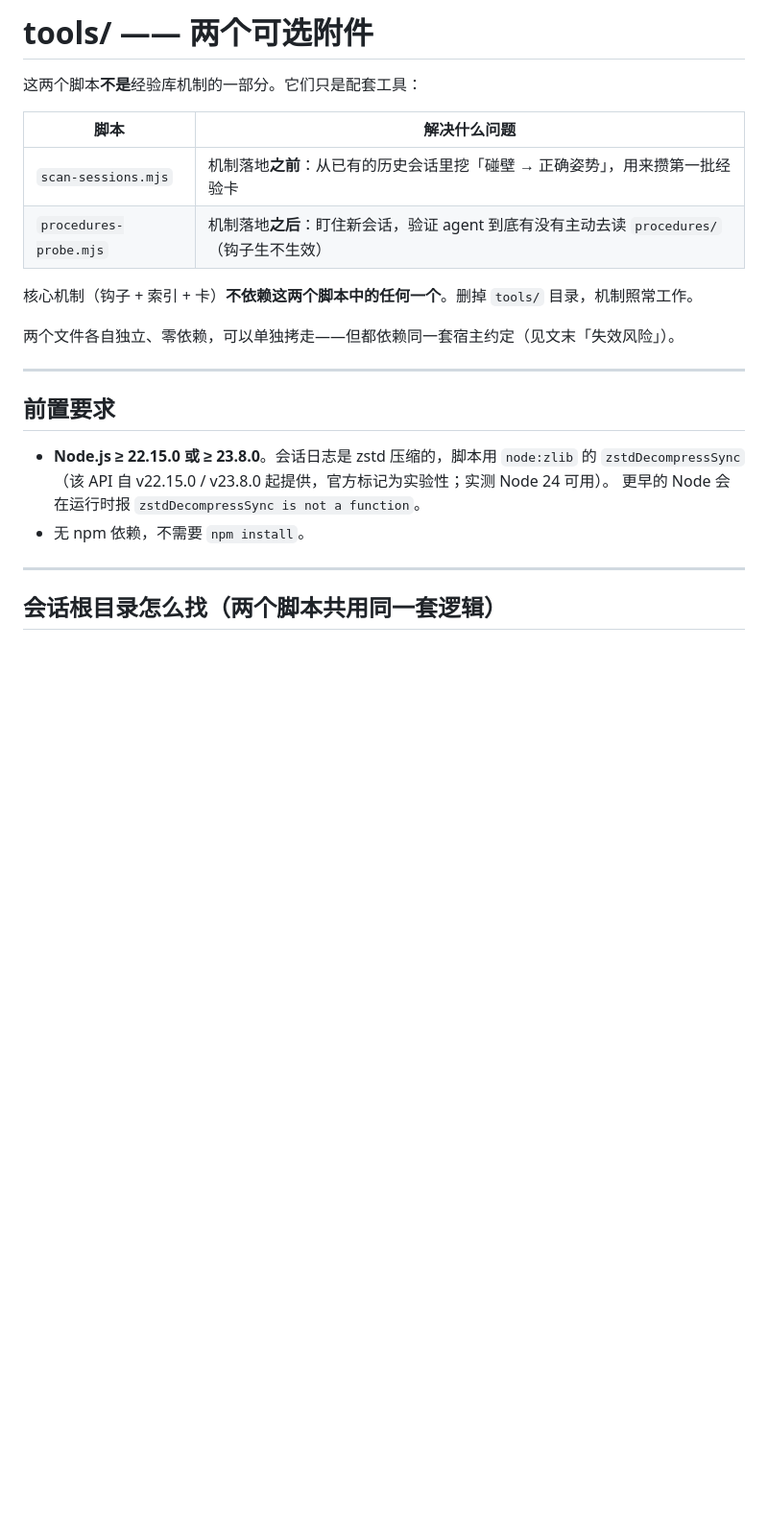
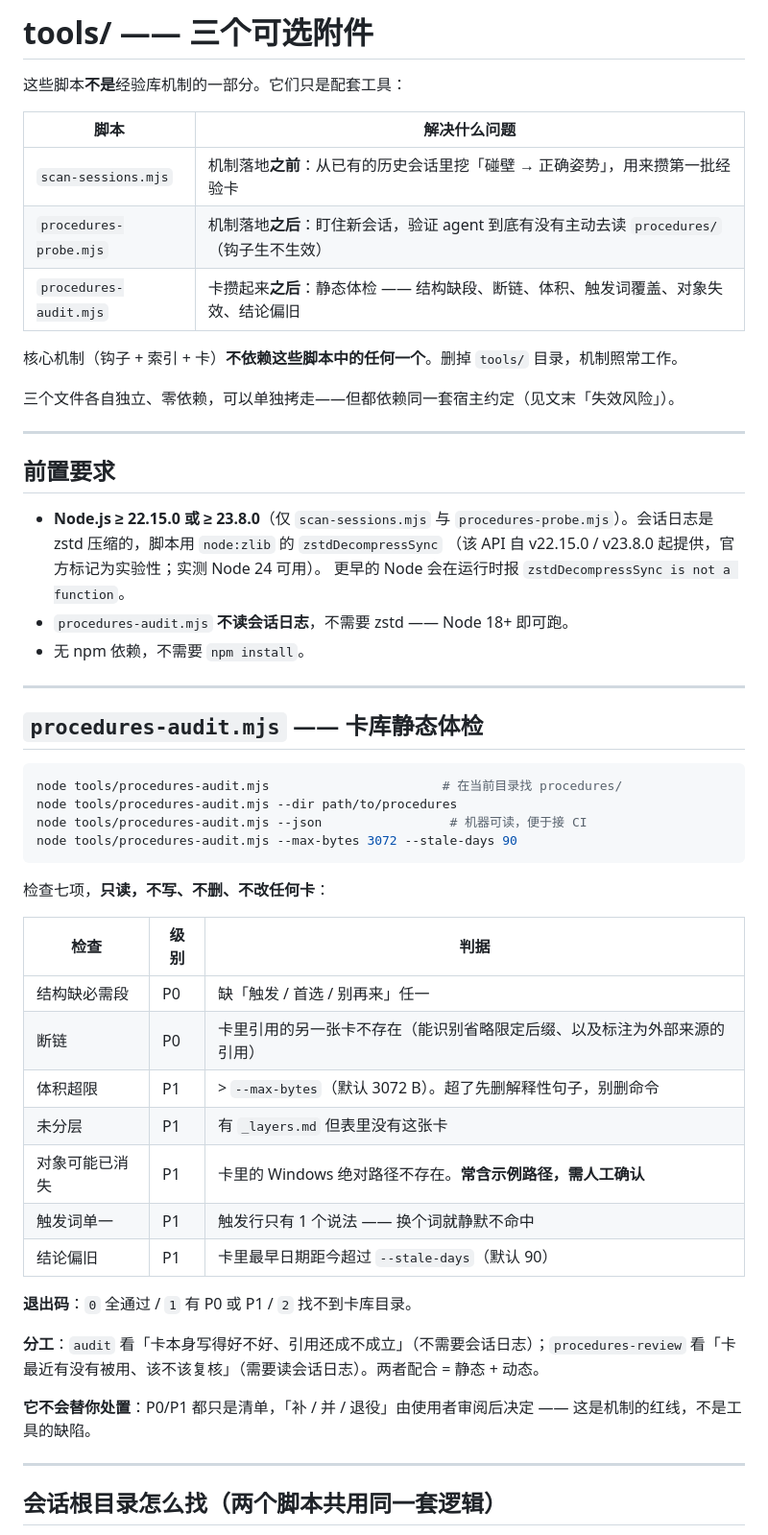
Before and after one commit to MiHjy12138/DSH-agent-procedures, a Markdown page: tools/README.md, the part around the change. Shown at 96% size. Rendered like a GitHub page; blank space fills up the shorter version.

Commit message:
tools/README: 补 procedures-audit 一节（三个附件、七项检查、只读边界）

````diff
--- a/tools/README.md
+++ b/tools/README.md
@@ -1,24 +1,55 @@
-# tools/ —— 两个可选附件
+# tools/ —— 三个可选附件
 
-这两个脚本**不是**经验库机制的一部分。它们只是配套工具：
+这些脚本**不是**经验库机制的一部分。它们只是配套工具：
 
 | 脚本 | 解决什么问题 |
 | --- | --- |
 | `scan-sessions.mjs` | 机制落地**之前**：从已有的历史会话里挖「碰壁 → 正确姿势」，用来攒第一批经验卡 |
 | `procedures-probe.mjs` | 机制落地**之后**：盯住新会话，验证 agent 到底有没有主动去读 `procedures/`（钩子生不生效） |
+| `procedures-audit.mjs` | 卡攒起来**之后**：静态体检 —— 结构缺段、断链、体积、触发词覆盖、对象失效、结论偏旧 |
 
-核心机制（钩子 + 索引 + 卡）**不依赖这两个脚本中的任何一个**。删掉 `tools/` 目录，机制照常工作。
+核心机制（钩子 + 索引 + 卡）**不依赖这些脚本中的任何一个**。删掉 `tools/` 目录，机制照常工作。
 
-两个文件各自独立、零依赖，可以单独拷走——但都依赖同一套宿主约定（见文末「失效风险」）。
+三个文件各自独立、零依赖，可以单独拷走——但都依赖同一套宿主约定（见文末「失效风险」）。
 
 ---
 
 ## 前置要求
 
-- **Node.js ≥ 22.15.0 或 ≥ 23.8.0**。会话日志是 zstd 压缩的，脚本用 `node:zlib` 的 `zstdDecompressSync`
+- **Node.js ≥ 22.15.0 或 ≥ 23.8.0**（仅 `scan-sessions.mjs` 与 `procedures-probe.mjs`）。会话日志是 zstd 压缩的，脚本用 `node:zlib` 的 `zstdDecompressSync`
   （该 API 自 v22.15.0 / v23.8.0 起提供，官方标记为实验性；实测 Node 24 可用）。
   更早的 Node 会在运行时报 `zstdDecompressSync is not a function`。
+- `procedures-audit.mjs` **不读会话日志**，不需要 zstd —— Node 18+ 即可跑。
 - 无 npm 依赖，不需要 `npm install`。
+
+---
+
+## `procedures-audit.mjs` —— 卡库静态体检
+
+```bash
+node tools/procedures-audit.mjs                       # 在当前目录找 procedures/
+node tools/procedures-audit.mjs --dir path/to/procedures
+node tools/procedures-audit.mjs --json                 # 机器可读，便于接 CI
+node tools/procedures-audit.mjs --max-bytes 3072 --stale-days 90
+```
+
+检查七项，**只读，不写、不删、不改任何卡**：
+
+| 检查 | 级别 | 判据 |
+| --- | --- | --- |
+| 结构缺必需段 | P0 | 缺「触发 / 首选 / 别再来」任一 |
+| 断链 | P0 | 卡里引用的另一张卡不存在（能识别省略限定后缀、以及标注为外部来源的引用） |
+| 体积超限 | P1 | > `--max-bytes`（默认 3072 B）。超了先删解释性句子，别删命令 |
+| 未分层 | P1 | 有 `_layers.md` 但表里没有这张卡 |
+| 对象可能已消失 | P1 | 卡里的 Windows 绝对路径不存在。**常含示例路径，需人工确认** |
+| 触发词单一 | P1 | 触发行只有 1 个说法 —— 换个词就静默不命中 |
+| 结论偏旧 | P1 | 卡里最早日期距今超过 `--stale-days`（默认 90） |
+
+**退出码**：`0` 全通过 / `1` 有 P0 或 P1 / `2` 找不到卡库目录。
+
+**分工**：`audit` 看「卡本身写得好不好、引用还成不成立」（不需要会话日志）；`procedures-review` 看「卡最近有没有被用、该不该复核」（需要读会话日志）。两者配合 = 静态 + 动态。
+
+**它不会替你处置**：P0/P1 都只是清单，「补 / 并 / 退役」由使用者审阅后决定 —— 这是机制的红线，不是工具的缺陷。
 
 ---
 
````
